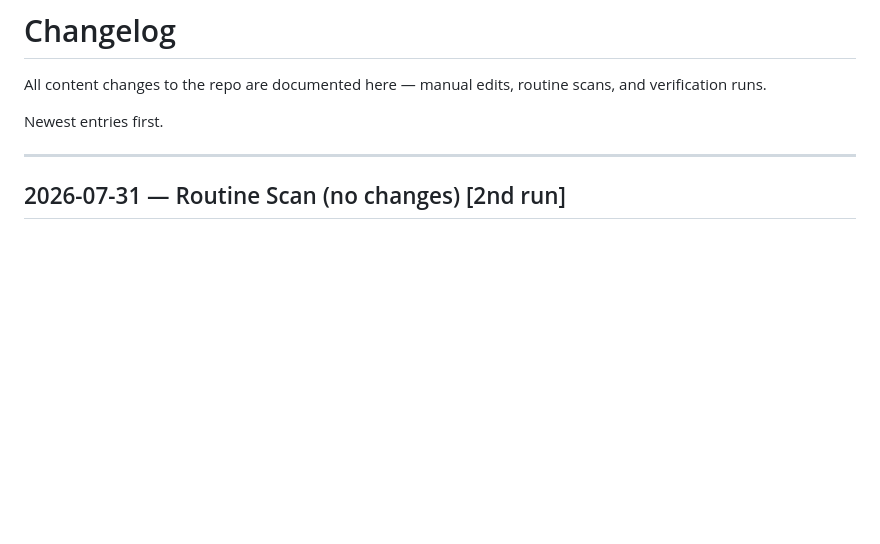
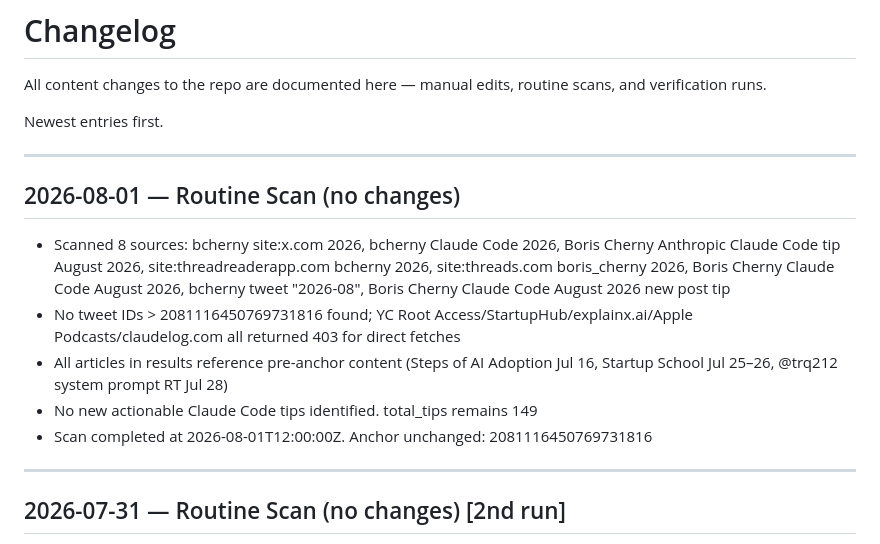
Before and after one commit to SKZL-AI/boris-cherny-claude-code-playbook, a Markdown page: CHANGELOG.md, the part around the change. GitHub-like rendering; blank space fills up the shorter version.

Commit message:
Routine scan 2026-08-01 (no changes)

```diff
--- a/CHANGELOG.md
+++ b/CHANGELOG.md
@@ -3,6 +3,15 @@
 All content changes to the repo are documented here — manual edits, routine scans, and verification runs.
 
 Newest entries first.
+
+---
+
+## 2026-08-01 — Routine Scan (no changes)
+- Scanned 8 sources: bcherny site:x.com 2026, bcherny Claude Code 2026, Boris Cherny Anthropic Claude Code tip August 2026, site:threadreaderapp.com bcherny 2026, site:threads.com boris_cherny 2026, Boris Cherny Claude Code August 2026, bcherny tweet "2026-08", Boris Cherny Claude Code August 2026 new post tip
+- No tweet IDs > 2081116450769731816 found; YC Root Access/StartupHub/explainx.ai/Apple Podcasts/claudelog.com all returned 403 for direct fetches
+- All articles in results reference pre-anchor content (Steps of AI Adoption Jul 16, Startup School Jul 25–26, @trq212 system prompt RT Jul 28)
+- No new actionable Claude Code tips identified. total_tips remains 149
+- Scan completed at 2026-08-01T12:00:00Z. Anchor unchanged: 2081116450769731816
 
 ---
 
```
Also changed, not shown: TIPS.md (+1 -1 lines).
